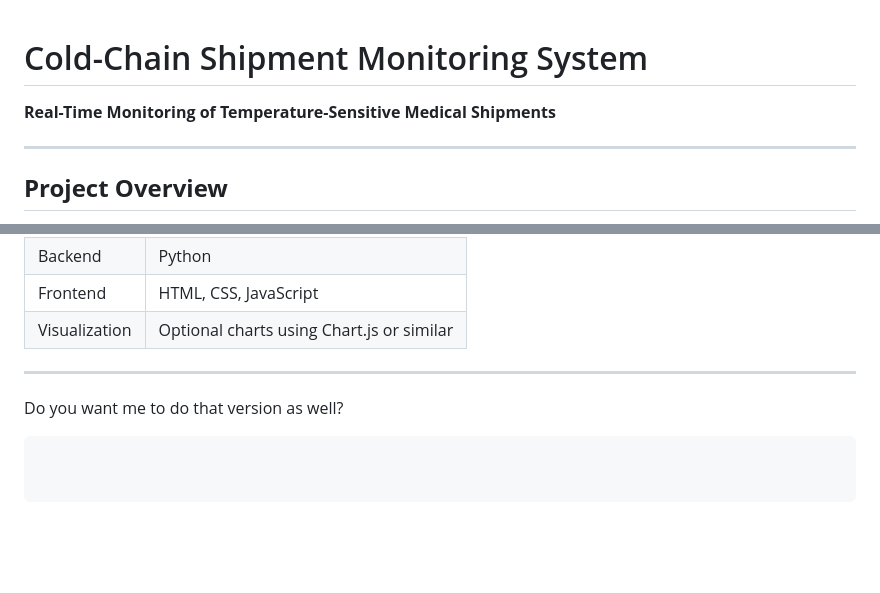
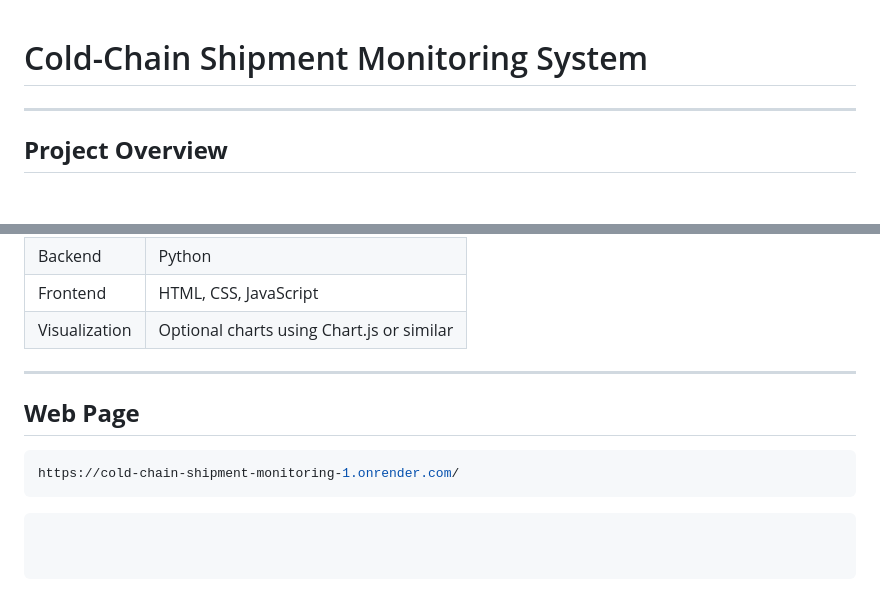
Before and after one commit to vineeth191004/Cold-Chain-Shipment-Monitoring, a Markdown page: README.md, 2 parts joined by grey strips. Drawn GitHub-style; blank space fills up the shorter version.

````diff
--- a/README.md
+++ b/README.md
@@ -1,6 +1,4 @@
 # Cold-Chain Shipment Monitoring System
-
-**Real-Time Monitoring of Temperature-Sensitive Medical Shipments**
 
 ---
 
@@ -112,7 +110,10 @@ python app.py
 | Visualization | Optional charts using Chart.js or similar |
 
 ---
+## **Web Page**
 
+```bash
+https://cold-chain-shipment-monitoring-1.onrender.com/
+```
 
-Do you want me to do that version as well?
 ```
````
